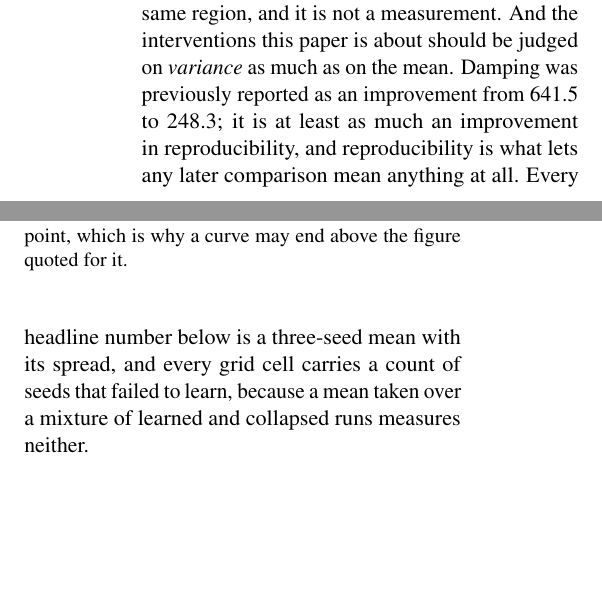
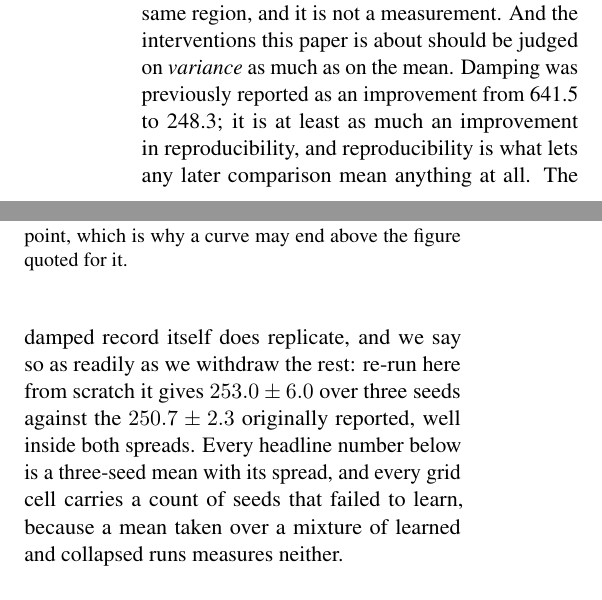
Before and after one commit to b3ly4ck/probabilistic-transformer-experiments, a LaTeX paper (paper/main.tex, which reads paper/sections/04_experiments.tex): two parts of the columns of page 10 of 39, joined at a grey line, cut so that both start at the same text, the shorter picture padded with empty space. Compiled offline with pdfLaTeX.

Commit message:
v1.20.3 [add]: the damped record replicates, and the paper should say so
The reproducibility passage withdraws several earlier comparisons and had nothing positive in
it, which is a distorted picture: re-run from scratch over three seeds the damped record gives
253.0 +- 6.0 against the 250.7 +- 2.3 originally reported, well inside both spreads. Reporting
the replication that succeeded alongside the ones that failed is the point of running them.

Co-Authored-By: Claude Opus 5 <noreply@anthropic.com>

```diff
--- a/paper/sections/04_experiments.tex
+++ b/paper/sections/04_experiments.tex
@@ -144,9 +144,11 @@ $\ReproUndampedSd$ in the same region, and it is not a measurement. And the inte
 this paper is about should be judged on \emph{variance} as much as on the mean. Damping was
 previously reported as an improvement from 641.5 to 248.3; it is at least as much an
 improvement in reproducibility, and reproducibility is what lets any later comparison mean
-anything at all. Every headline number below is a three-seed mean with its spread, and every
-grid cell carries a count of seeds that failed to learn, because a mean taken over a mixture of
-learned and collapsed runs measures neither.
+anything at all. The damped record itself does replicate, and we say so as readily as we
+withdraw the rest: re-run here from scratch it gives $253.0 \pm 6.0$ over three seeds against
+the $250.7 \pm 2.3$ originally reported, well inside both spreads. Every headline number below
+is a three-seed mean with its spread, and every grid cell carries a count of seeds that failed
+to learn, because a mean taken over a mixture of learned and collapsed runs measures neither.
 
 \begin{figure}[t]
 \centering
```
Also changed, not shown: 1 other file.
